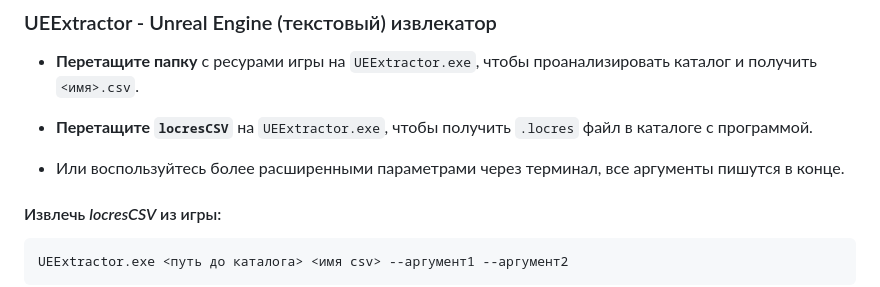
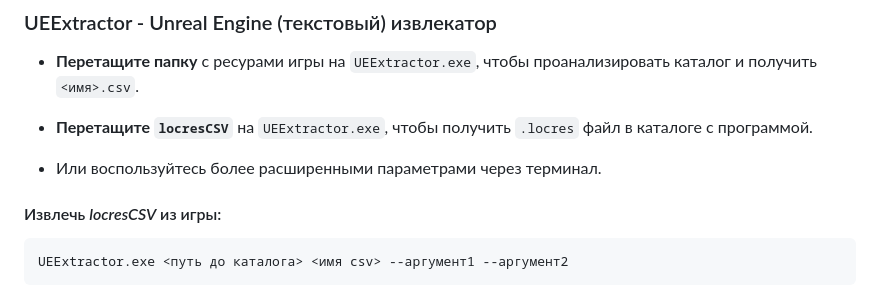
Before and after one commit to SolicenTEAM/UEExtractor, a Markdown page: docs/ru/README.ru.md, the part around the change. Drawn GitHub-style.

````diff
--- a/docs/ru/README.ru.md
+++ b/docs/ru/README.ru.md
@@ -27,7 +27,7 @@ key,source,Translation
 ### UEExtractor - Unreal Engine (текстовый) извлекатор
 * **Перетащите папку** с ресурами игры на `UEExtractor.exe`, чтобы проанализировать каталог и получить `<имя>.csv`.
 - **Перетащите `locresCSV`** на `UEExtractor.exe`, чтобы получить `.locres` файл в каталоге с программой.
-* Или воспользуйтесь более расширенными параметрами через терминал, все аргументы пишутся в конце.
+* Или воспользуйтесь более расширенными параметрами через терминал.
 
 #### Извлечь *locresCSV* из игры:
 ```cmd
````
